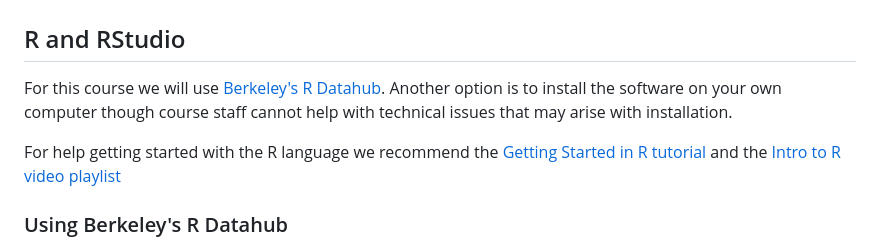
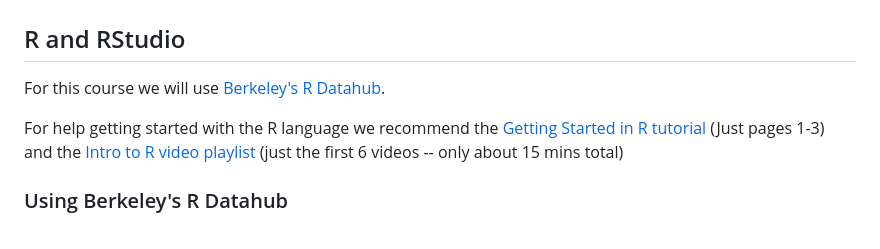
Before and after one commit to josh-goldstein-git/econ_demog_c175, a Markdown page: README.md, the part around the change. Drawn GitHub-style.

Commit message:
Update README.md
minor revisions by org

```diff
--- a/README.md
+++ b/README.md
@@ -16,9 +16,9 @@
 ## R and RStudio
 
 For this course we will use
-[Berkeley's R Datahub](https://r.datahub.berkeley.edu/). Another option is to install the software on your own computer though course staff cannot help with technical issues that may arise with installation.
+[Berkeley's R Datahub](https://r.datahub.berkeley.edu/).
 
-For help getting started with the R language we recommend the [Getting Started in R tutorial](https://eddelbuettel.github.io/gsir-te/Getting-Started-in-R.pdf) and the [Intro to R video playlist](https://www.youtube.com/playlist?list=PLOU2XLYxmsIK9qQfztXeybpHvru-TrqAP)
+For help getting started with the R language we recommend the [Getting Started in R tutorial](https://eddelbuettel.github.io/gsir-te/Getting-Started-in-R.pdf) (Just pages 1-3) and the [Intro to R video playlist](https://www.youtube.com/playlist?list=PLOU2XLYxmsIK9qQfztXeybpHvru-TrqAP) (just the first 6 videos -- only about 15 mins total)
 
 ### Using Berkeley's R Datahub
 
```
